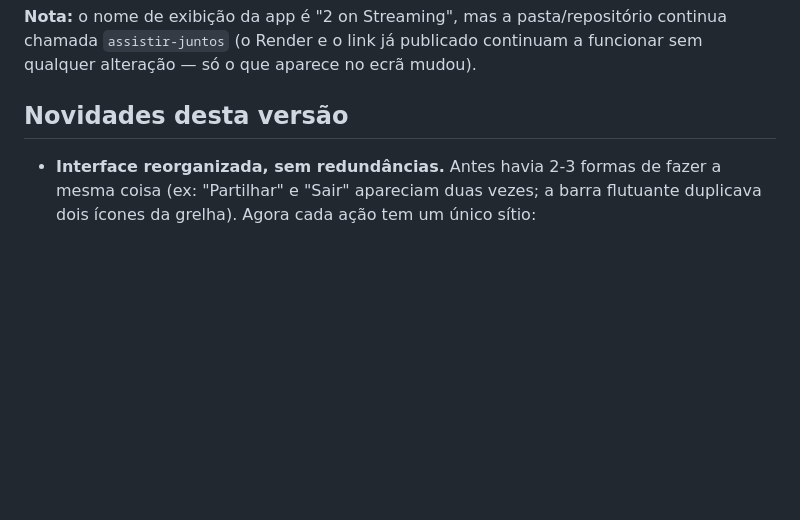
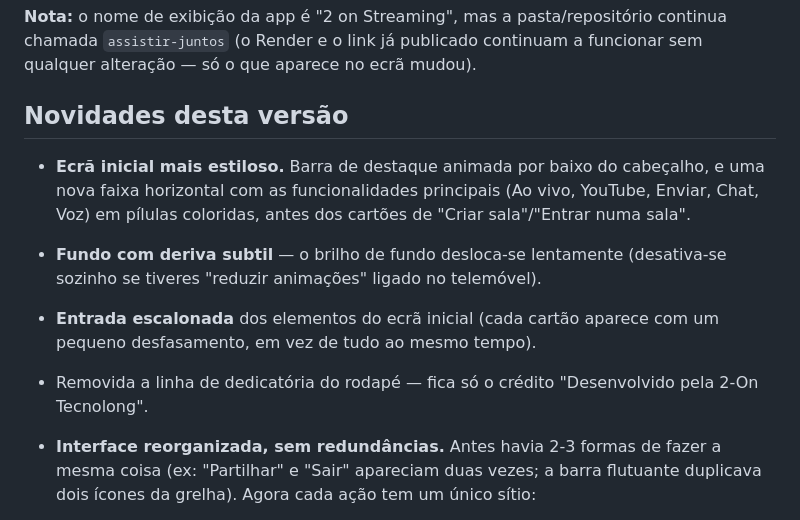
Before and after one commit to SJ-SLV/assistir-juntos, a Markdown page: README.md, the part around the change. GitHub-like rendering; blank space fills up the shorter version.

```diff
--- a/README.md
+++ b/README.md
@@ -5,6 +5,11 @@ Site para duas pessoas assistirem ao mesmo vídeo/música em sincronia, cada uma
 **Nota:** o nome de exibição da app é "2 on Streaming", mas a pasta/repositório continua chamada `assistir-juntos` (o Render e o link já publicado continuam a funcionar sem qualquer alteração — só o que aparece no ecrã mudou).
 
 ## Novidades desta versão
+
+- **Ecrã inicial mais estiloso.** Barra de destaque animada por baixo do cabeçalho, e uma nova faixa horizontal com as funcionalidades principais (Ao vivo, YouTube, Enviar, Chat, Voz) em pílulas coloridas, antes dos cartões de "Criar sala"/"Entrar numa sala".
+- **Fundo com deriva subtil** — o brilho de fundo desloca-se lentamente (desativa-se sozinho se tiveres "reduzir animações" ligado no telemóvel).
+- **Entrada escalonada** dos elementos do ecrã inicial (cada cartão aparece com um pequeno desfasamento, em vez de tudo ao mesmo tempo).
+- Removida a linha de dedicatória do rodapé — fica só o crédito "Desenvolvido pela 2-On Tecnolong".
 
 - **Interface reorganizada, sem redundâncias.** Antes havia 2-3 formas de fazer a mesma coisa (ex: "Partilhar" e "Sair" apareciam duas vezes; a barra flutuante duplicava dois ícones da grelha). Agora cada ação tem um único sítio:
   - Removida a barra flutuante (🎤💬) — essas ações já estão na grelha ("Áudio" e "Mensagens").
```
